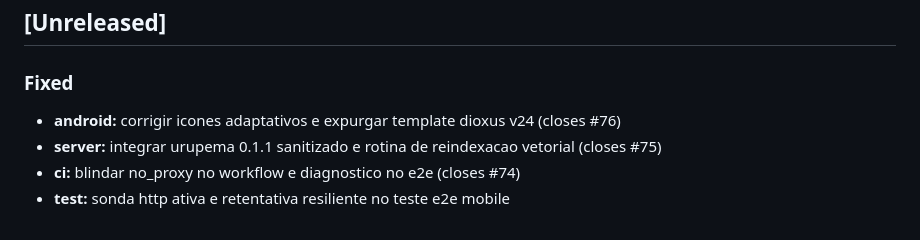
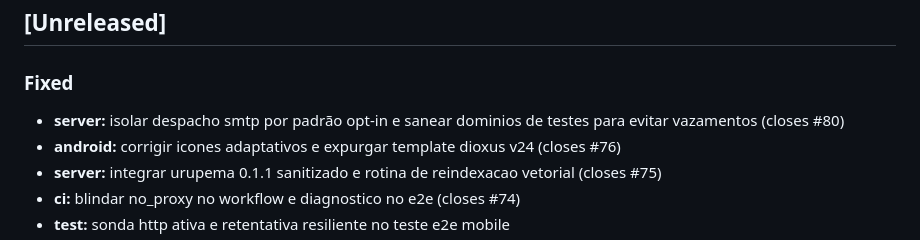
Before and after one commit to lumenpink/lauda, a Markdown page: CHANGELOG.md, the part around the change. GitHub-like rendering.

Commit message:
fix: docs: changelog isolamento smtp (#80) (ref #80 - ph8)

```diff
--- a/CHANGELOG.md
+++ b/CHANGELOG.md
@@ -8,6 +8,7 @@ and this project adheres to [Semantic Versioning](https://semver.org/spec/v2.0.0
 ## [Unreleased]
 
 ### Fixed
+- **server:** isolar despacho smtp por padrão opt-in e sanear dominios de testes para evitar vazamentos (closes #80)
 - **android:** corrigir icones adaptativos e expurgar template dioxus v24 (closes #76)
 - **server:** integrar urupema 0.1.1 sanitizado e rotina de reindexacao vetorial (closes #75)
 - **ci:** blindar no_proxy no workflow e diagnostico no e2e (closes #74)
```
